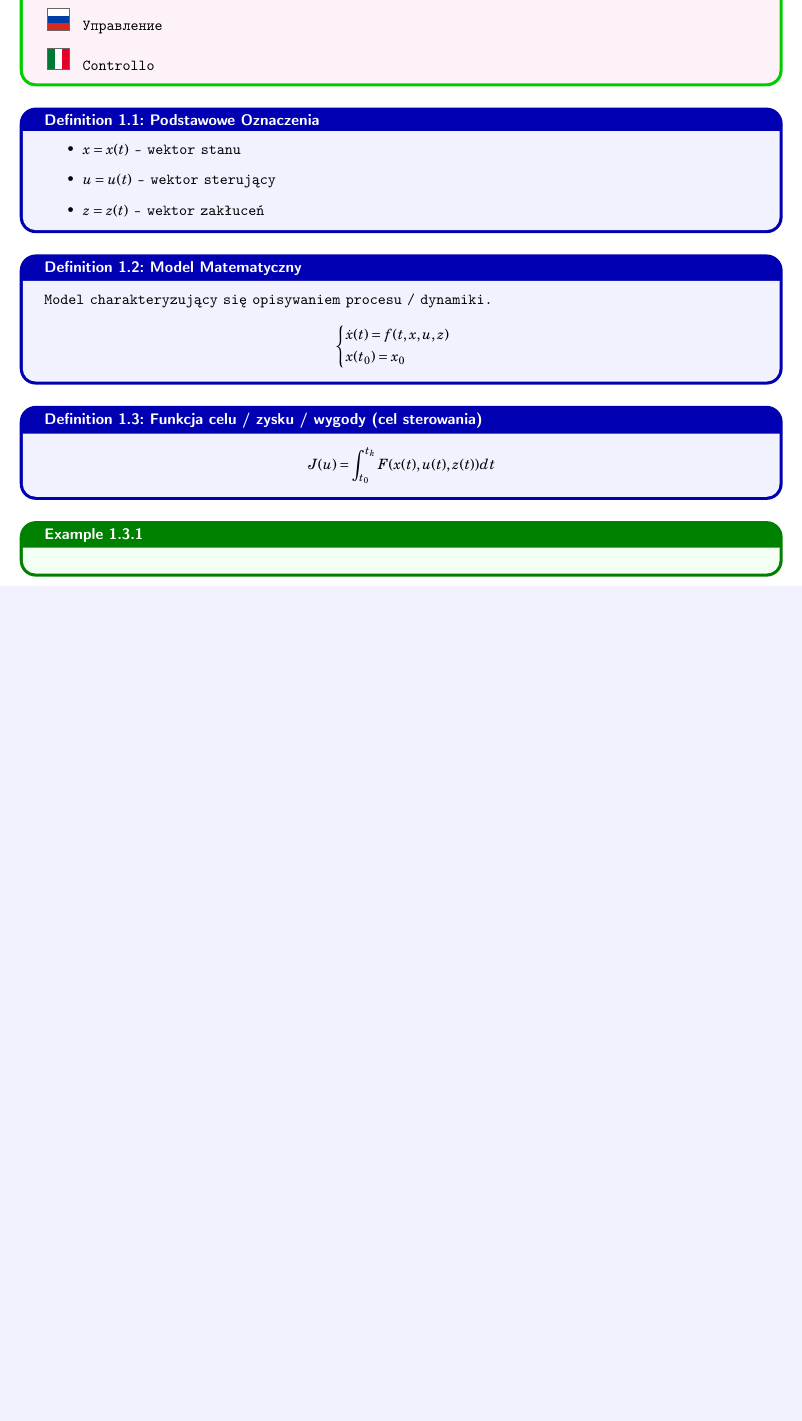
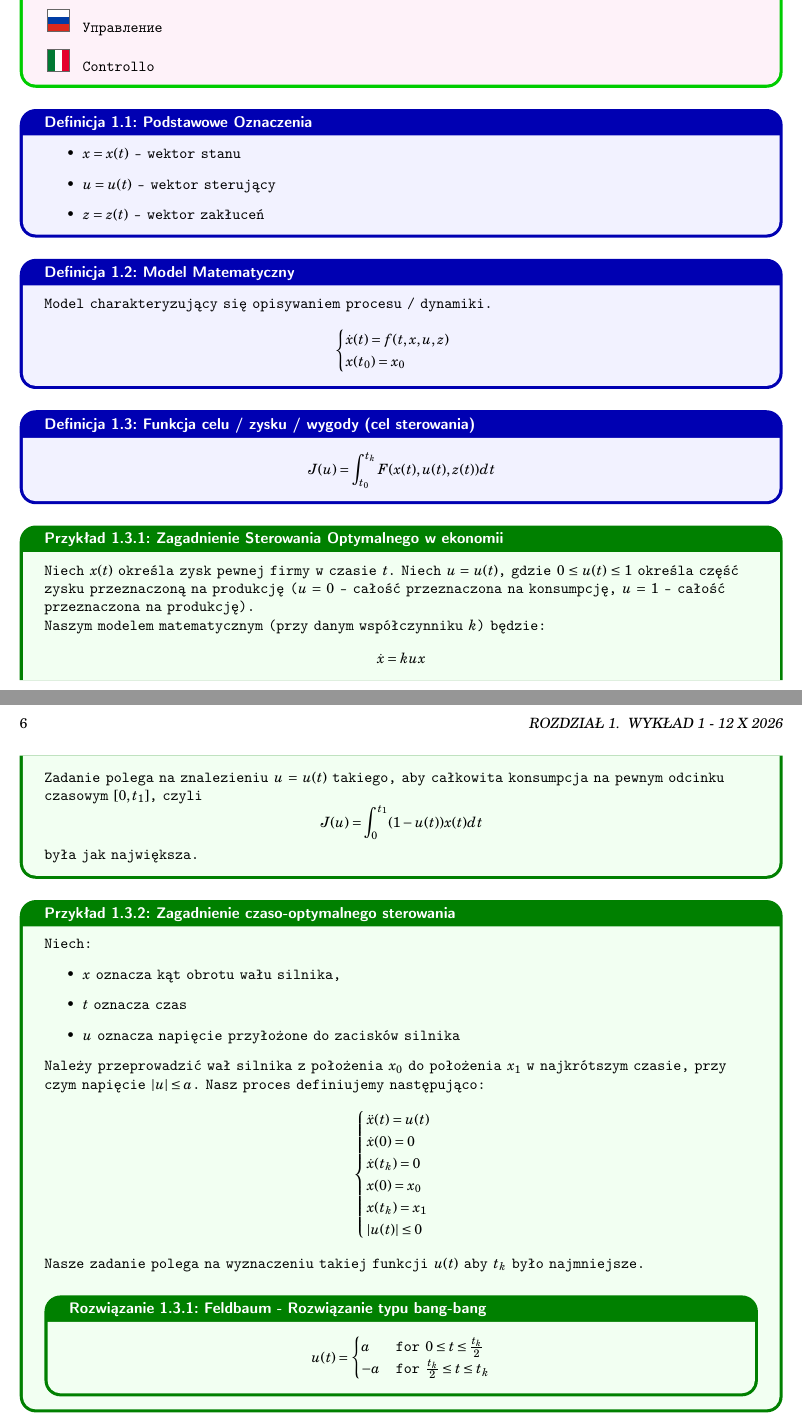
Before and after one commit to Trenek/MTOS-Notes, a LaTeX book (main.tex, which reads Wykład 1/main.tex, style.tex): part of page 5 of 5 before the commit and two parts of pages 5 and 6 of 6 after it, the two joined at a grey line, cut so that both start at the same text, the shorter picture padded with empty space. Compiled offline with pdfLaTeX.

Commit message:
Examples

```diff
--- a/Wykład 1/main.tex
+++ b/Wykład 1/main.tex
@@ -35,5 +35,37 @@
     $$J(u) = \int_{t_0}^{t_k} F(x(t), u(t), z(t)) dt$$
 \end{definition}
 
-\begin{example}{}{}{}
+\begin{example}{Zagadnienie Sterowania Optymalnego w ekonomii}{}{}
+    Niech $x(t)$ określa zysk pewnej firmy w czasie $t$. Niech $u = u(t)$, gdzie $0 \leq u(t) \leq 1$ określa część zysku przeznaczoną na produkcję ($u = 0$ - całość przeznaczona na konsumpcję, $u = 1$ - całość przeznaczona na produkcję). \\
+    Naszym modelem matematycznym (przy danym współczynniku $k$) będzie: $$\dot{x} = k u x$$
+    Zadanie polega na znalezieniu $u = u(t)$ takiego, aby całkowita konsumpcja na pewnym odcinku czasowym $[0, t_1]$, czyli $$J(u) = \int^{t_1}_0 (1 - u(t)) x(t) dt$$
+    była jak największa.
 \end{example}
+
+\begin{example}{Zagadnienie czaso-optymalnego sterowania}{}{}
+    Niech: \begin{itemize}
+        \item $x$ oznacza kąt obrotu wału silnika,
+        \item $t$ oznacza czas
+        \item $u$ oznacza napięcie przyłożone do zacisków silnika
+    \end{itemize}
+    Należy przeprowadzić wał silnika z położenia $x_0$ do położenia $x_1$ w najkrótszym czasie, przy czym napięcie $|u| \leq a$.
+    Nasz proces definiujemy następująco:
+    $$
+    \begin{cases}
+        \ddot{x}(t) = u(t) \\
+        \dot{x}(0) = 0 \\
+        \dot{x}(t_k) = 0 \\
+        x(0) = x_0 \\
+        x(t_k) = x_1 \\
+        |u(t)| \leq 0 \\
+    \end{cases}
+    $$
+    Nasze zadanie polega na wyznaczeniu takiej funkcji $u(t)$ aby $t_k$ było najmniejsze.
+
+    \begin{solution}{Feldbaum - Rozwiązanie typu bang-bang}{}{}
+        $$u(t) = \begin{cases}
+            a & \text{for } 0 \leq t \leq \frac{t_k}{2} \\
+            -a & \text{for } \frac{t_k}{2} \leq t \leq t_k \\
+        \end{cases}$$
+    \end{solution}
+\end{example}
--- a/style.tex
+++ b/style.tex
@@ -27,7 +27,7 @@
   number within=chapter,
   crefname={definition}{Definition},
   Crefname={Definition}{Definition},
-]{definition}{Definition}{
+]{definition}{Definicja}{
   myStyle,
   colback=blue!5, colframe=blue!70!black, coltitle=white,
 }{def}
@@ -60,15 +60,20 @@
   colback=purple!5, colframe=red!50!black, coltitle=white,
 }{lem}
 
-\newtcbtheorem[number within=tcb@cnt@definition]{example}{Example}{
+\newtcbtheorem[number within=tcb@cnt@definition]{example}{Przykład}{
   myStyle,
   colback=green!5, colframe=green!50!black, coltitle=white
 }{ex}
 
-\newtcbtheorem[number within=tcb@cnt@axiom]{axexample}{Example}{
+\newtcbtheorem[number within=tcb@cnt@axiom]{axexample}{Przykład}{
   myStyle,
   colback=green!5, colframe=green!50!black, coltitle=white
 }{axex}
+
+\newtcbtheorem[number within=tcb@cnt@definition]{solution}{Rozwiązanie}{
+  myStyle,
+  colback=green!5, colframe=green!50!black, coltitle=white
+}{so}
 
 \newtcbtheorem[number within=tcb@cnt@theorem]{proof}{Proof}{
   myStyle,
```
